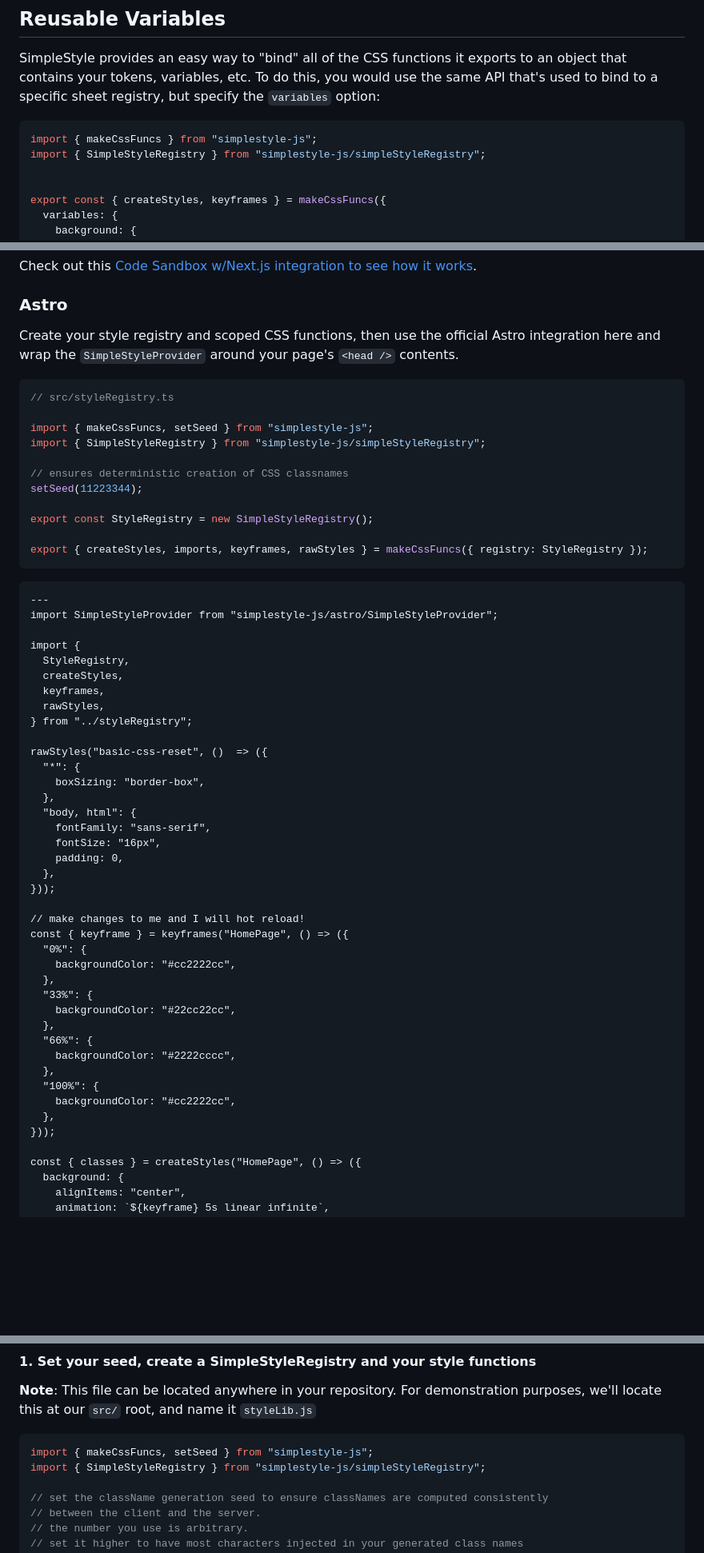
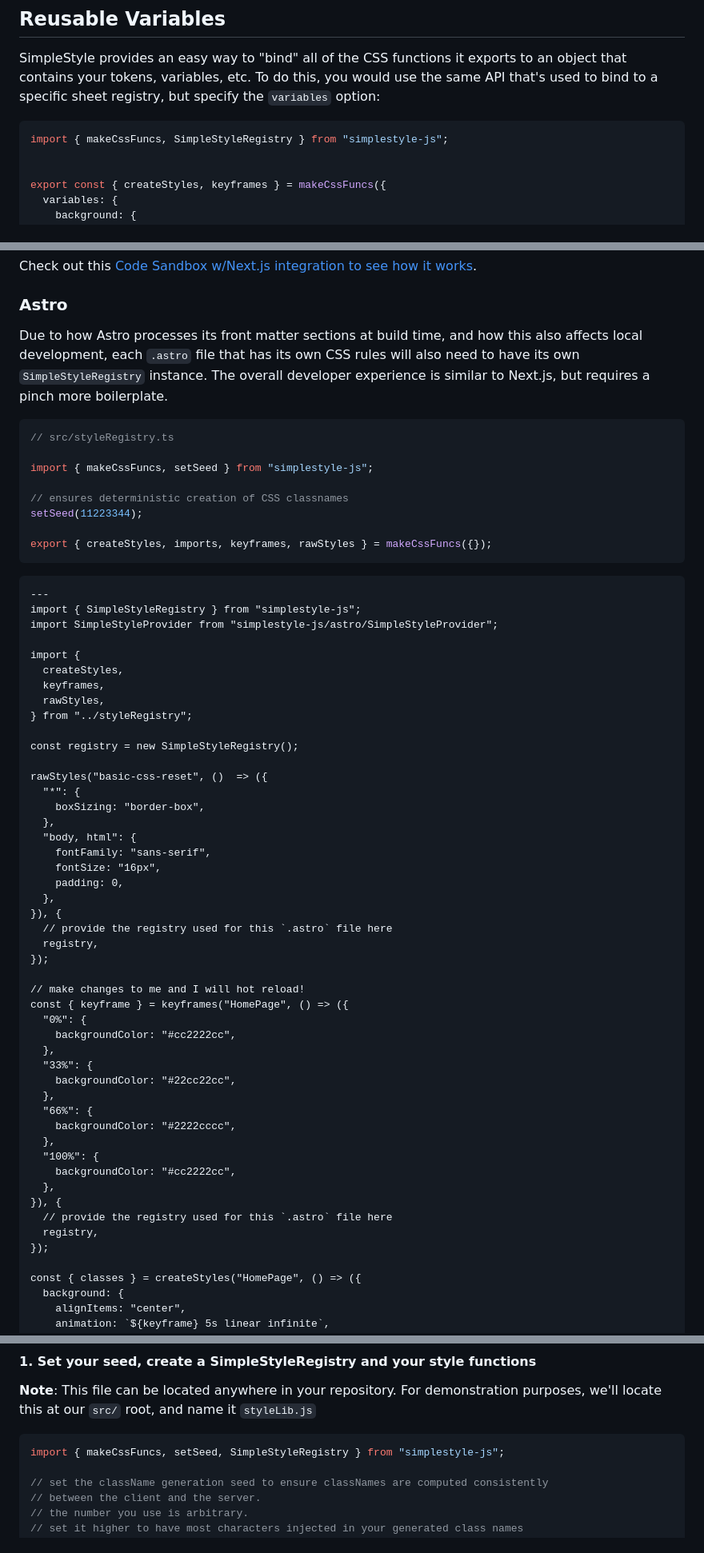
Before and after one commit to benduran/simplestyle, a Markdown page: README.md, 3 parts joined by grey strips. Shown at 80% size. Rendered like a GitHub page; blank space fills up the shorter version.

Commit message:
docs: updated README to have the correct example for Astro

````diff
--- a/README.md
+++ b/README.md
@@ -146,8 +146,7 @@ SimpleStyle provides an easy way to "bind" all of the CSS functions it exports t
 To do this, you would use the same API that's used to bind to a specific sheet registry, but specify the `variables` option:
 
 ```typescript
-import { makeCssFuncs } from "simplestyle-js";
-import { SimpleStyleRegistry } from "simplestyle-js/simpleStyleRegistry";
+import { makeCssFuncs, SimpleStyleRegistry } from "simplestyle-js";
 
 
 export const { createStyles, keyframes } = makeCssFuncs({
@@ -225,32 +224,32 @@ Check out this [Code Sandbox w/Next.js integration to see how it works](https://
 
 ### Astro
 
-Create your style registry and scoped CSS functions, then use the official Astro integration here and wrap the `SimpleStyleProvider` around your page's `<head />` contents.
+Due to how Astro processes its front matter sections at build time, and how this also affects local development, each `.astro` file that has its own CSS rules will also need to have its own `SimpleStyleRegistry` instance.
+The overall developer experience is similar to Next.js, but requires a pinch more boilerplate.
 
 ```typescript
 // src/styleRegistry.ts
 
 import { makeCssFuncs, setSeed } from "simplestyle-js";
-import { SimpleStyleRegistry } from "simplestyle-js/simpleStyleRegistry";
 
 // ensures deterministic creation of CSS classnames
 setSeed(11223344);
 
-export const StyleRegistry = new SimpleStyleRegistry();
-
-export { createStyles, imports, keyframes, rawStyles } = makeCssFuncs({ registry: StyleRegistry });
+export { createStyles, imports, keyframes, rawStyles } = makeCssFuncs({});
 ```
 
 ```astro
 ---
+import { SimpleStyleRegistry } from "simplestyle-js";
 import SimpleStyleProvider from "simplestyle-js/astro/SimpleStyleProvider";
 
 import {
-  StyleRegistry,
   createStyles,
   keyframes,
   rawStyles,
 } from "../styleRegistry";
+
+const registry = new SimpleStyleRegistry();
 
 rawStyles("basic-css-reset", ()  => ({
   "*": {
@@ -261,7 +260,10 @@ rawStyles("basic-css-reset", ()  => ({
     fontSize: "16px",
     padding: 0,
   },
-}));
+}), {
+  // provide the registry used for this `.astro` file here
+  registry,
+});
 
 // make changes to me and I will hot reload!
 const { keyframe } = keyframes("HomePage", () => ({
@@ -277,7 +279,10 @@ const { keyframe } = keyframes("HomePage", () => ({
   "100%": {
     backgroundColor: "#cc2222cc",
   },
-}));
+}), {
+  // provide the registry used for this `.astro` file here
+  registry,
+});
 
 const { classes } = createStyles("HomePage", () => ({
   background: {
@@ -341,8 +340,7 @@ The core APIs needed to make this work are:
 For demonstration purposes, we'll locate this at our `src/` root, and name it `styleLib.js`
 
 ```javascript
-import { makeCssFuncs, setSeed } from "simplestyle-js";
-import { SimpleStyleRegistry } from "simplestyle-js/simpleStyleRegistry";
+import { makeCssFuncs, setSeed, SimpleStyleRegistry } from "simplestyle-js";
 
 // set the className generation seed to ensure classNames are computed consistently
 // between the client and the server.
````
Also changed, not shown: other parts of README.md (+9 -15 lines).
